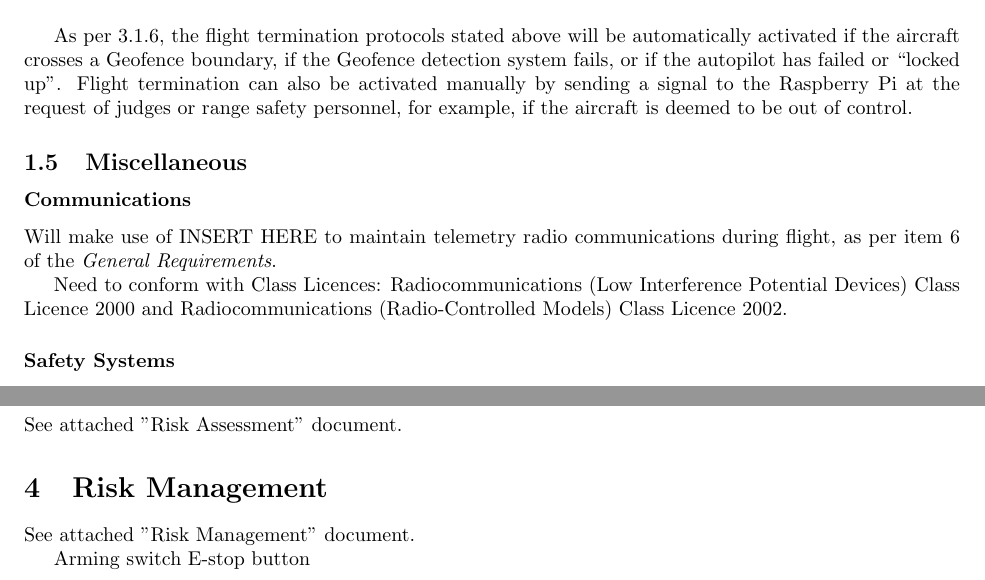
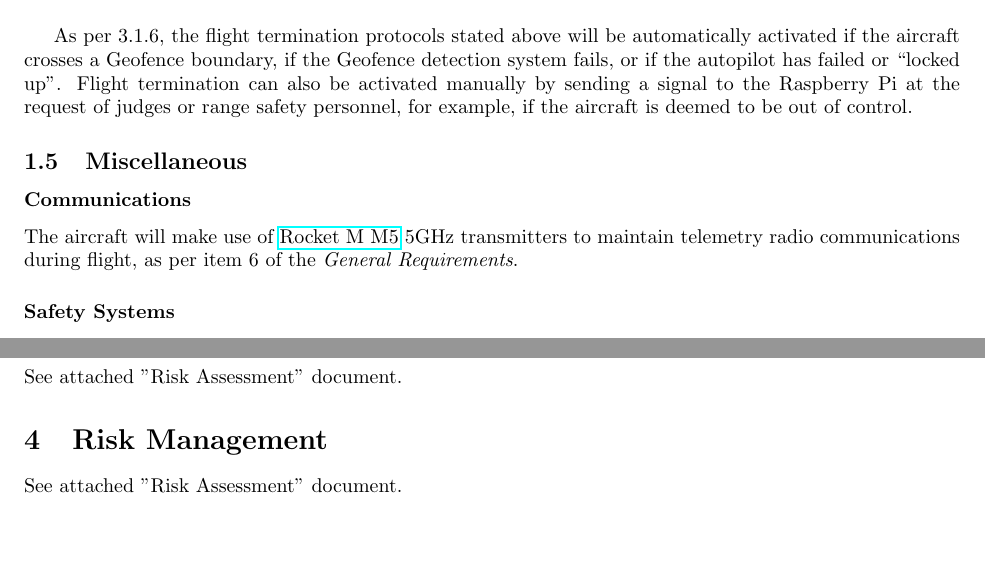
Before and after one commit to MDB22/OC-D1, a LaTeX document (Latex/D1.tex, which reads Latex/misc.tex): two parts of pages 3 and 4 of 4, joined at a grey line, cut so that both start at the same text, the shorter picture padded with empty space. Compiled offline with pdfLaTeX.

Commit message:
Completed communications section.

```diff
--- a/Latex/D1.tex
+++ b/Latex/D1.tex
@@ -47,9 +48,6 @@
 See attached "Risk Assessment" document.
 
 \section{Risk Management}
-See attached "Risk Management" document.
-
-Arming switch
-E-stop button
+See attached "Risk Assessment" document.
 
 \end{document}
--- a/Latex/misc.tex
+++ b/Latex/misc.tex
@@ -1,7 +1,5 @@
 \subsubsection*{Communications}
-Will make use of INSERT HERE to maintain telemetry radio communications during flight, as per item 6 of the \textit{General Requirements}.
-
-Need to conform with Class Licences: Radiocommunications (Low Interference Potential Devices) Class Licence 2000 and Radiocommunications (Radio-Controlled Models) Class Licence 2002.
+The aircraft will make use of \href{https://www.ubnt.com/airmax/rocketm/}{Rocket M M5}  5GHz transmitters to maintain telemetry radio communications during flight, as per item 6 of the \textit{General Requirements}.
 
 \subsubsection*{Safety Systems}
 The aircraft will be equipped with an external emergency stop button, red in colour with yellow surrounding disk, to disengage power, as per item 7 of the \textit{General Requirements}. It will also be equipped with an external arming switch, and a visual state indicator to indicate armed (red) and disarmed (green) states, as per item 8 of the \textit{General Requirements}.
```
Also changed, not shown: Documents/D1.pdf, Latex/D1.tex (1 more changed lines).
